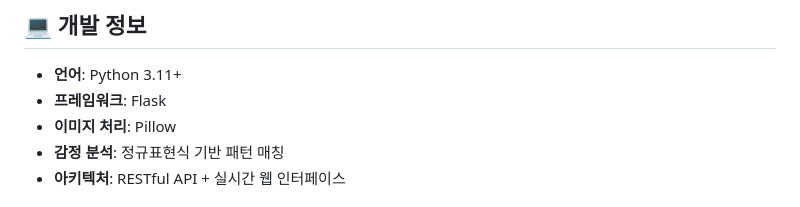
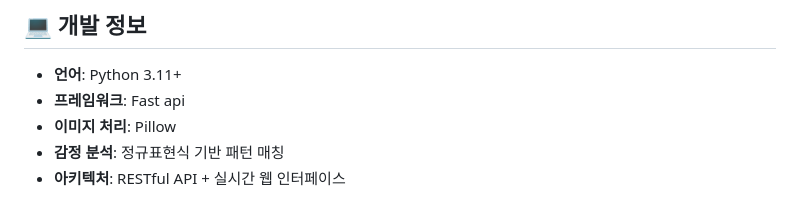
Before and after one commit to gijung2/chatbot, a Markdown page: README.md, the part around the change. GitHub-like rendering.

Commit message:
Update framework from Flask to FastAPI

```diff
--- a/README.md
+++ b/README.md
@@ -119,7 +119,7 @@ print(f"패턴: {analysis['detected_patterns']}")
 ## 💻 개발 정보
 
 - **언어**: Python 3.11+
-- **프레임워크**: Flask
+- **프레임워크**: Fast api
 - **이미지 처리**: Pillow
 - **감정 분석**: 정규표현식 기반 패턴 매칭
 - **아키텍처**: RESTful API + 실시간 웹 인터페이스
```
